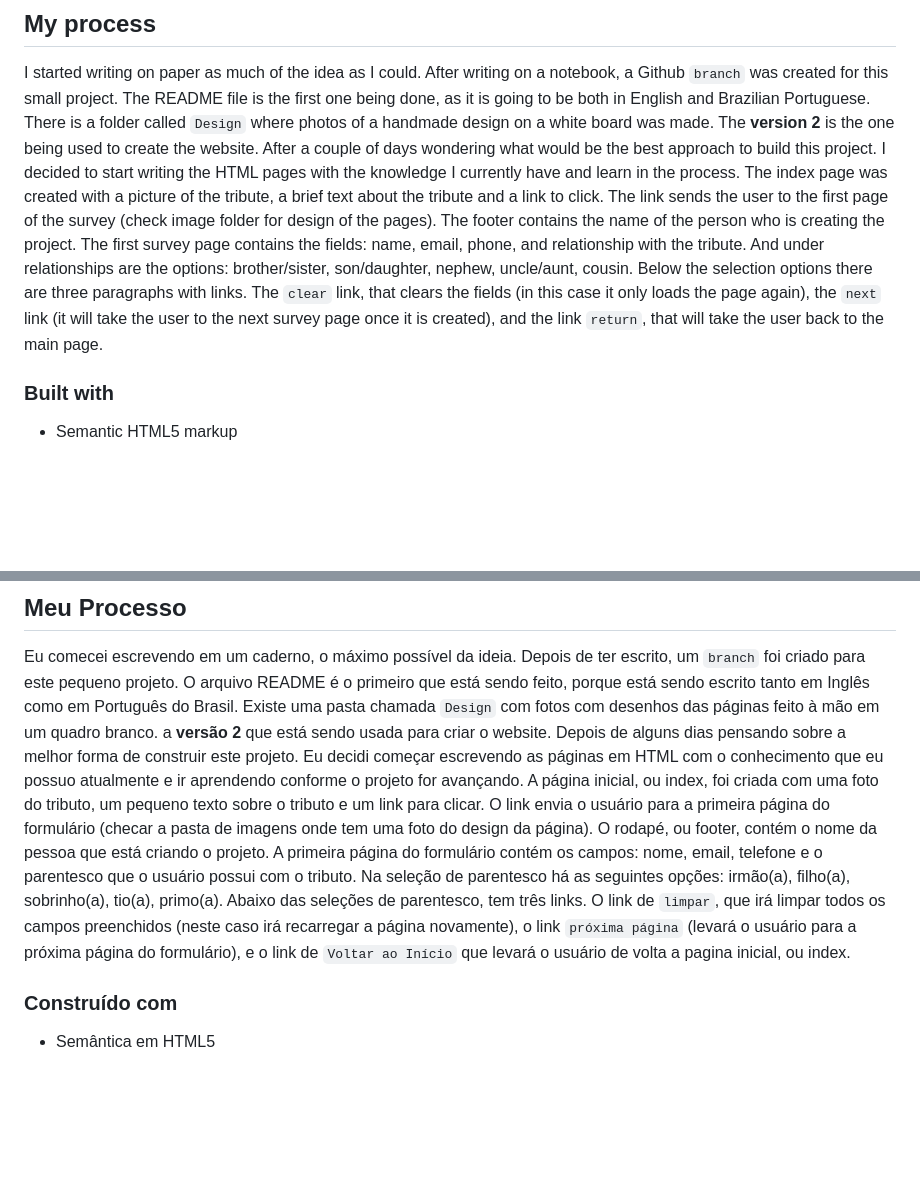
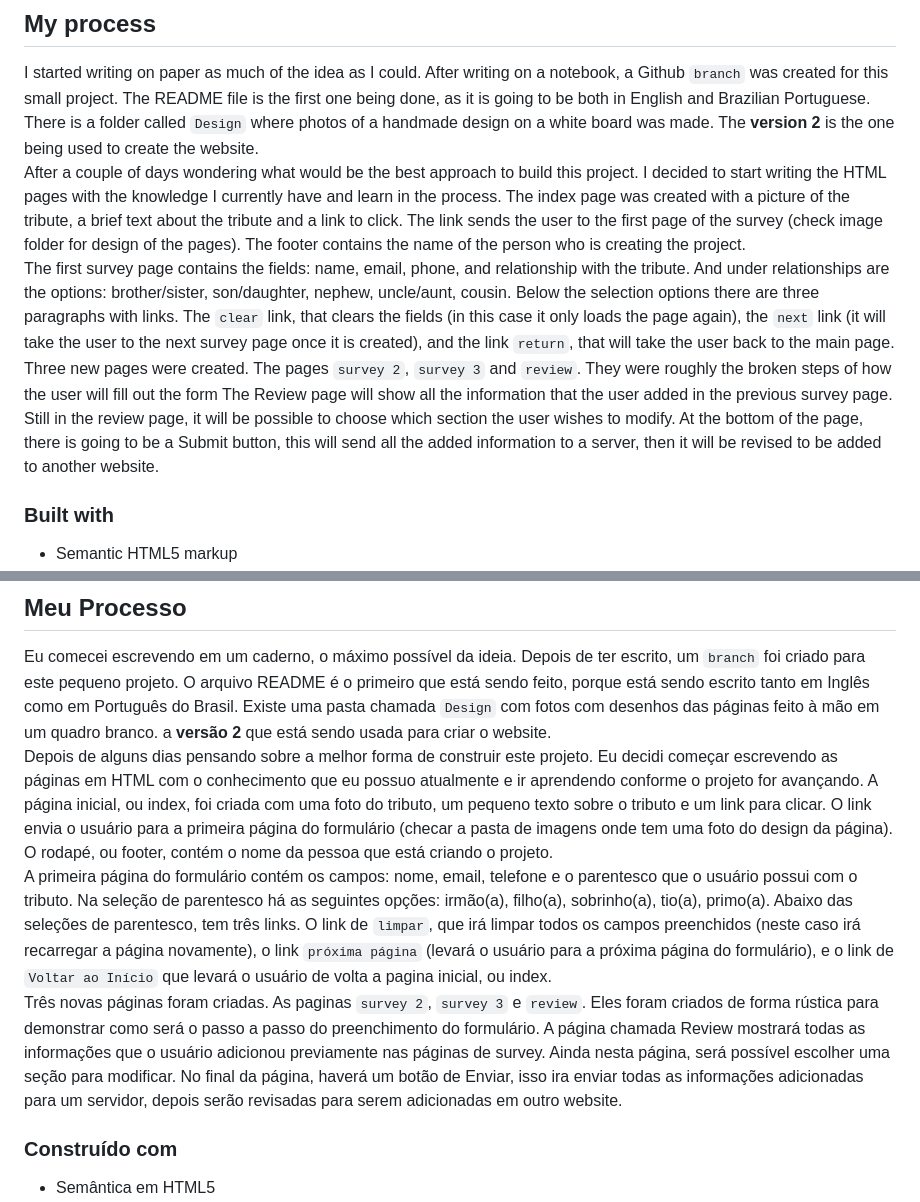
Before and after one commit to naathcs/survey-form, a Markdown page: README.md, 2 parts joined by grey strips. GitHub-like rendering; blank space fills up the shorter version.

Commit message:
README Update
Content added to README file in English and Portuguese.

```diff
--- a/README.md
+++ b/README.md
@@ -53,10 +53,10 @@ Live Website URL: [Page Preview]()
 ## My process
 
 I started writing on paper as much of the idea as I could. After writing on a notebook, a Github `branch` was created for this small project. The README file is the first one being done, as it is going to be both in English and Brazilian Portuguese.
-There is a folder called `Design` where photos of a handmade design on a white board was made. The <b>version 2</b> is the one being used to create the website.
-After a couple of days wondering what would be the best approach to build this project. I decided to start writing the HTML pages with the knowledge I currently have and learn in the process. The index page was created with a picture of the tribute, a brief text about the tribute and a link to click. The link sends the user to the first page of the survey (check image folder for design of the pages). The footer contains the name of the person who is creating the project.
-The first survey page contains the fields: name, email, phone, and relationship with the tribute. And under relationships are the options: brother/sister, son/daughter, nephew, uncle/aunt, cousin. Below the selection options there are three paragraphs with links. The `clear` link, that clears the fields (in this case it only loads the page again), the `next` link (it will take the user to the next survey page once it is created), and the link `return`, that will take the user back to the main page.
-
+There is a folder called `Design` where photos of a handmade design on a white board was made. The <b>version 2</b> is the one being used to create the website.<br />
+After a couple of days wondering what would be the best approach to build this project. I decided to start writing the HTML pages with the knowledge I currently have and learn in the process. The index page was created with a picture of the tribute, a brief text about the tribute and a link to click. The link sends the user to the first page of the survey (check image folder for design of the pages). The footer contains the name of the person who is creating the project.<br />
+The first survey page contains the fields: name, email, phone, and relationship with the tribute. And under relationships are the options: brother/sister, son/daughter, nephew, uncle/aunt, cousin. Below the selection options there are three paragraphs with links. The `clear` link, that clears the fields (in this case it only loads the page again), the `next` link (it will take the user to the next survey page once it is created), and the link `return`, that will take the user back to the main page.<br />
+Three new pages were created. The pages `survey 2`, `survey 3` and `review`. They were roughly the broken steps of how the user will fill out the form The Review page will show all the information that the user added in the previous survey page. Still in the review page, it will be possible to choose which section the user wishes to modify. At the bottom of the page, there is going to be a Submit button, this will send all the added information to a server, then it will be revised to be added to another website. <br />
 
 ### Built with
 
@@ -126,10 +126,10 @@ URL do Website: [Prévia da Página]()
 ## Meu Processo
 
 Eu comecei escrevendo em um caderno, o máximo possível da ideia. Depois de ter escrito, um `branch` foi criado para este pequeno projeto. O arquivo README é o primeiro que está sendo feito, porque está sendo escrito tanto em Inglês como em Português do Brasil.
-Existe uma pasta chamada `Design` com fotos com desenhos das páginas feito à mão em um quadro branco. a <b>versão 2</b> que está sendo usada para criar o website.
-Depois de alguns dias pensando sobre a melhor forma de construir este projeto. Eu decidi começar escrevendo as páginas em HTML com o conhecimento que eu possuo atualmente e ir aprendendo conforme o projeto for avançando. A página inicial, ou index, foi criada com uma foto do tributo, um pequeno texto sobre o tributo e um link para clicar. O link envia o usuário para a primeira página do formulário (checar a pasta de imagens onde tem uma foto do design da página). O rodapé, ou footer, contém o nome da pessoa que está criando o projeto.
-A primeira página do formulário contém os campos: nome, email, telefone e o parentesco que o usuário possui com o tributo. Na seleção de parentesco há as seguintes opções: irmão(a), filho(a), sobrinho(a), tio(a), primo(a). Abaixo das seleções de parentesco, tem três links. O link de `limpar`, que irá limpar todos os campos preenchidos (neste caso irá recarregar a página novamente), o link `próxima página` (levará o usuário para a próxima página do formulário), e o link de `Voltar ao Início` que levará o usuário de volta a pagina inicial, ou index.
-
+Existe uma pasta chamada `Design` com fotos com desenhos das páginas feito à mão em um quadro branco. a <b>versão 2</b> que está sendo usada para criar o website.<br />
+Depois de alguns dias pensando sobre a melhor forma de construir este projeto. Eu decidi começar escrevendo as páginas em HTML com o conhecimento que eu possuo atualmente e ir aprendendo conforme o projeto for avançando. A página inicial, ou index, foi criada com uma foto do tributo, um pequeno texto sobre o tributo e um link para clicar. O link envia o usuário para a primeira página do formulário (checar a pasta de imagens onde tem uma foto do design da página). O rodapé, ou footer, contém o nome da pessoa que está criando o projeto.<br />
+A primeira página do formulário contém os campos: nome, email, telefone e o parentesco que o usuário possui com o tributo. Na seleção de parentesco há as seguintes opções: irmão(a), filho(a), sobrinho(a), tio(a), primo(a). Abaixo das seleções de parentesco, tem três links. O link de `limpar`, que irá limpar todos os campos preenchidos (neste caso irá recarregar a página novamente), o link `próxima página` (levará o usuário para a próxima página do formulário), e o link de `Voltar ao Início` que levará o usuário de volta a pagina inicial, ou index.<br />
+Três novas páginas foram criadas. As paginas `survey 2`, `survey 3` e `review`. Eles foram criados de forma rústica para demonstrar como será o passo a passo do preenchimento do formulário. A página chamada Review mostrará todas as informações que o usuário adicionou previamente nas páginas de survey. Ainda nesta página, será possível escolher uma seção para modificar. No final da página, haverá um botão de Enviar, isso ira enviar todas as informações adicionadas para um servidor, depois serão revisadas para serem adicionadas em outro website.<br />
 
 ### Construído com
 
```
